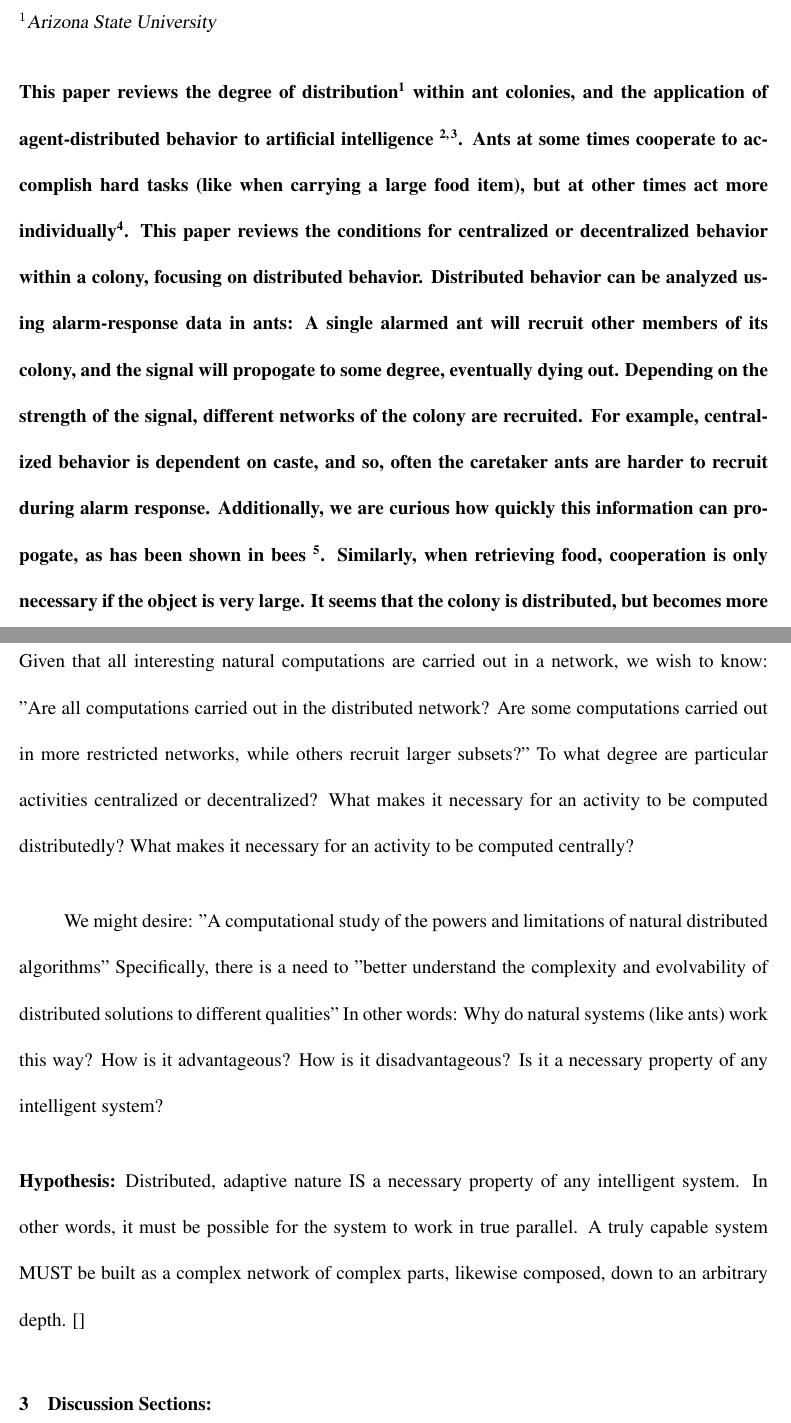
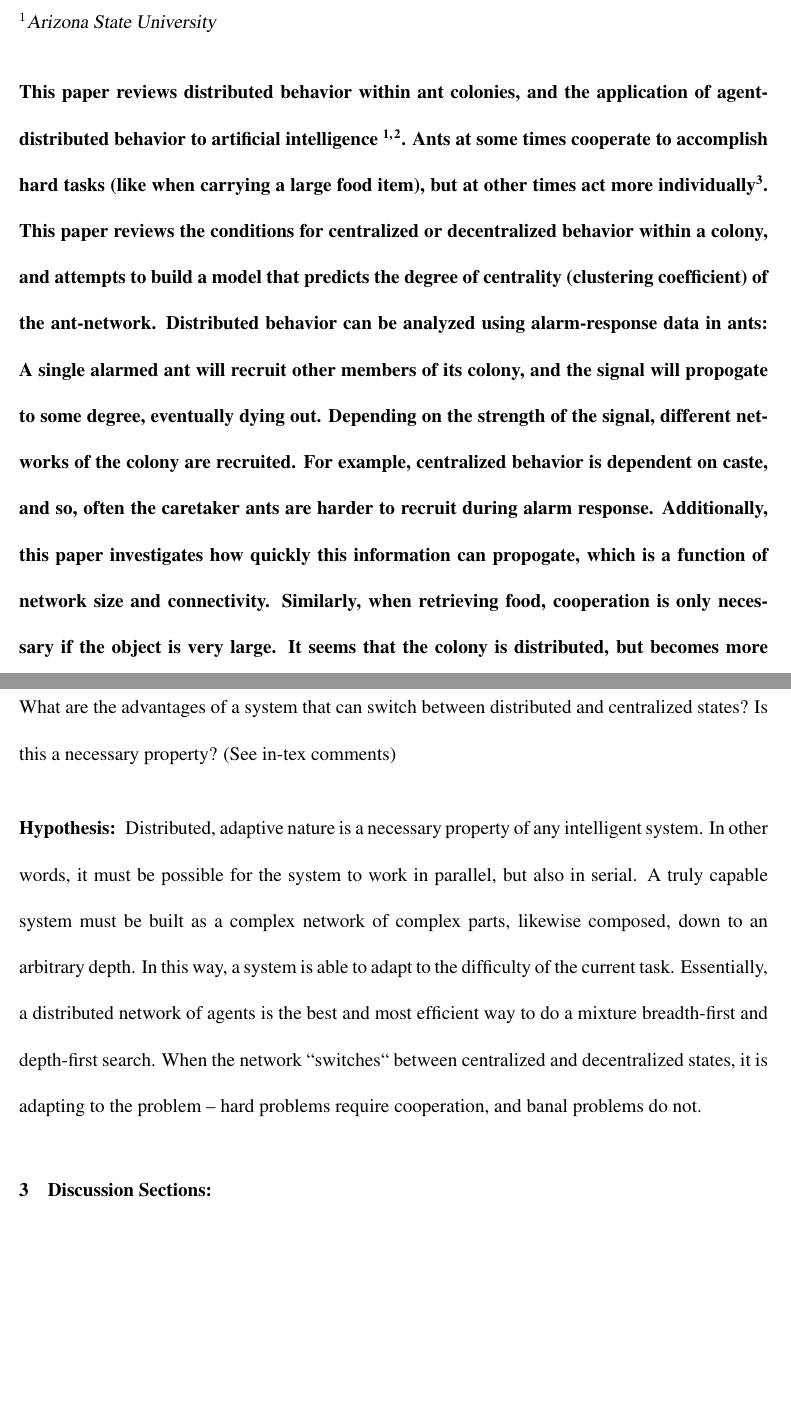
Before and after one commit to LSaldyt/complex_adaptive_systems_material, a LaTeX paper (proposal/proposal.tex): two parts of pages 1 and 3 of 7, joined at a grey line, cut so that both start at the same text, the shorter picture padded with empty space. Compiled offline with pdfLaTeX.

Commit message:
Adds another paper iteration

```diff
--- a/proposal/proposal.tex
+++ b/proposal/proposal.tex
@@ -23,12 +23,12 @@
 \end{affiliations}
 
 \begin{abstract}
-    This paper reviews the degree of distribution\cite{saramaki2007generalizations} within ant colonies, and the application of agent-distributed behavior to artificial intelligence \cite{brabazon2016distributed, dorigo2011ant}.
+    This paper reviews distributed behavior within ant colonies, and the application of agent-distributed behavior to artificial intelligence \cite{brabazon2016distributed, dorigo2011ant}.
     Ants at some times cooperate to accomplish hard tasks (like when carrying a large food item), but at other times act more individually\cite{feinerman2017individual}.
-    This paper reviews the conditions for centralized or decentralized behavior within a colony, focusing on distributed behavior.
+    This paper reviews the conditions for centralized or decentralized behavior within a colony, and attempts to build a model that predicts the degree of centrality (clustering coefficient) of the ant-network.
     Distributed behavior can be analyzed using alarm-response data in ants: A single alarmed ant will recruit other members of its colony, and the signal will propogate to some degree, eventually dying out.
     Depending on the strength of the signal, different networks of the colony are recruited.
     For example, centralized behavior is dependent on caste, and so, often the caretaker ants are harder to recruit during alarm response.
-    Additionally, we are curious how quickly this information can propogate, as has been shown in bees \cite{gernat2018automated}.
+    Additionally, this paper investigates how quickly this information can propogate, which is a function of network size and connectivity.
     Similarly, when retrieving food, cooperation is only necessary if the object is very large.
     It seems that the colony is distributed, but becomes more centralized when doing crucial tasks.
@@ -74,24 +74,29 @@ Insects: \cite{heyman2017ants}, \cite{fonio2016locally}, \cite{gelblum2015ant}
 
 \section{Problem(s)}
 
-Given that all interesting natural computations are carried out in a network, we wish to know:
-"Are all computations carried out in the distributed network? Are some computations carried out in more restricted networks, while others recruit larger subsets?"
-To what degree are particular activities centralized or decentralized?
-What makes it necessary for an activity to be computed distributedly?
-What makes it necessary for an activity to be computed centrally?
-
-We might desire: "A computational study of the powers and limitations of natural distributed algorithms" Specifically, there is a need to "better understand the complexity and evolvability of distributed solutions to different qualities"
-In other words: Why do natural systems (like ants) work this way?
-How is it advantageous?
-How is it disadvantageous?
-Is it a necessary property of any intelligent system?
+What are the advantages of a system that can switch between distributed and centralized states?
+Is this a necessary property?
+(See in-tex comments)
+%% Given that all interesting natural computations are carried out in a network, we wish to know:
+%% "Are all computations carried out in the distributed network? Are some computations carried out in more restricted networks, while others recruit larger subsets?"
+%% To what degree are particular activities centralized or decentralized?
+%% What makes it necessary for an activity to be computed distributedly?
+%% What makes it necessary for an activity to be computed centrally?
+%%
+%% We might desire: "A computational study of the powers and limitations of natural distributed algorithms" Specifically, there is a need to "better understand the complexity and evolvability of distributed solutions to different qualities"
+%% In other words: Why do natural systems (like ants) work this way?
+%% How is it advantageous?
+%% How is it disadvantageous?
+%% Is it a necessary property of any intelligent system?
 
 \subsection{Hypothesis:}
-Distributed, adaptive nature IS a necessary property of any intelligent system.
-In other words, it must be possible for the system to work in true parallel.
-A truly capable system MUST be built as a complex network of complex parts, likewise composed, down to an arbitrary depth.
-%% To test this hypothesis, we will create and compare existing cognitive systems, as well as ant colonies../??????????
-[]
+Distributed, adaptive nature is a necessary property of any intelligent system.
+In other words, it must be possible for the system to work in parallel, but also in serial.
+A truly capable system must be built as a complex network of complex parts, likewise composed, down to an arbitrary depth.
+In this way, a system is able to adapt to the difficulty of the current task.
+Essentially, a distributed network of agents is the best and most efficient way to do a mixture breadth-first and depth-first search.
+When the network ``switches`` between centralized and decentralized states, it is adapting to the problem -- hard problems require cooperation, and banal problems do not.
+%% I wonder if I could use Amos/Tversky multitasking during hard tasks
 
 \section{Discussion Sections:}
 \subsection{Architectural Discrepancy}
```
Also changed, not shown: proposal/proposal.bbl, proposal/proposal.tex (2 more changed lines), 3 other files.
